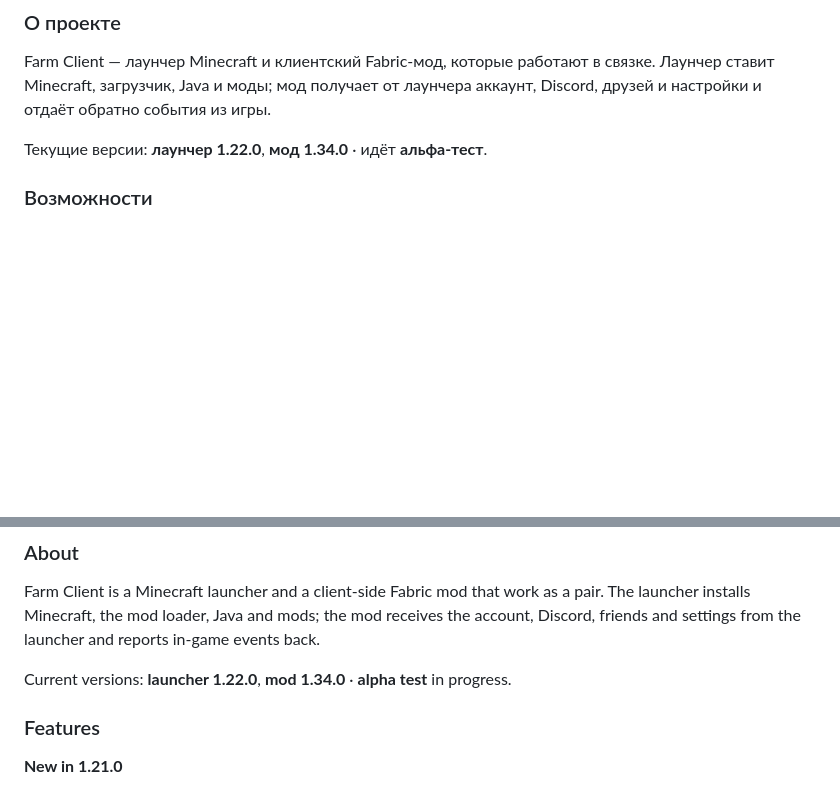
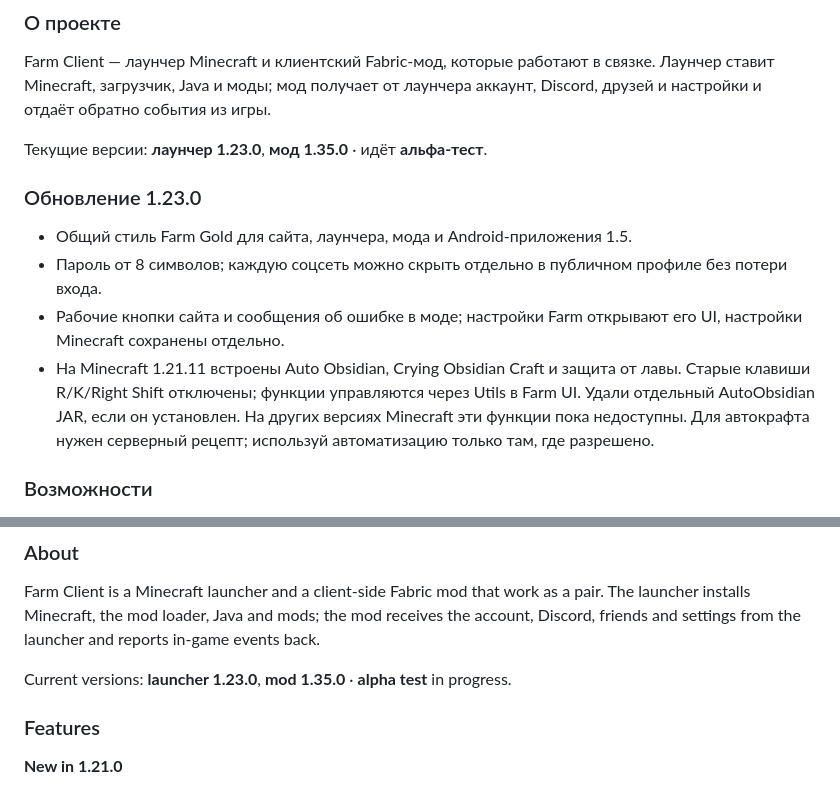
Before and after one commit to R2D27829/Farm-Client, a Markdown page: README.md, 2 parts joined by grey strips. Drawn GitHub-style; blank space fills up the shorter version.

Commit message:
Release 1.23.0: Farm Gold, per-social visibility and Android 1.5 update

```diff
--- a/README.md
+++ b/README.md
@@ -26,7 +26,13 @@
 ### О проекте
 Farm Client — лаунчер Minecraft и клиентский Fabric-мод, которые работают в связке. Лаунчер ставит Minecraft, загрузчик, Java и моды; мод получает от лаунчера аккаунт, Discord, друзей и настройки и отдаёт обратно события из игры.
 
-Текущие версии: **лаунчер 1.22.0**, **мод 1.34.0** · идёт **альфа-тест**.
+Текущие версии: **лаунчер 1.23.0**, **мод 1.35.0** · идёт **альфа-тест**.
+
+### Обновление 1.23.0
+- Общий стиль Farm Gold для сайта, лаунчера, мода и Android-приложения 1.5.
+- Пароль от 8 символов; каждую соцсеть можно скрыть отдельно в публичном профиле без потери входа.
+- Рабочие кнопки сайта и сообщения об ошибке в моде; настройки Farm открывают его UI, настройки Minecraft сохранены отдельно.
+- На Minecraft 1.21.11 встроены Auto Obsidian, Crying Obsidian Craft и защита от лавы. Старые клавиши R/K/Right Shift отключены; функции управляются через Utils в Farm UI. Удали отдельный AutoObsidian JAR, если он установлен. На других версиях Minecraft эти функции пока недоступны. Для автокрафта нужен серверный рецепт; используй автоматизацию только там, где разрешено.
 
 ### Возможности
 
@@ -108,7 +114,7 @@ Farm Client — лаунчер Minecraft и клиентский Fabric-мод,
 ### About
 Farm Client is a Minecraft launcher and a client-side Fabric mod that work as a pair. The launcher installs Minecraft, the mod loader, Java and mods; the mod receives the account, Discord, friends and settings from the launcher and reports in-game events back.
 
-Current versions: **launcher 1.22.0**, **mod 1.34.0** · **alpha test** in progress.
+Current versions: **launcher 1.23.0**, **mod 1.35.0** · **alpha test** in progress.
 
 ### Features
 
```
